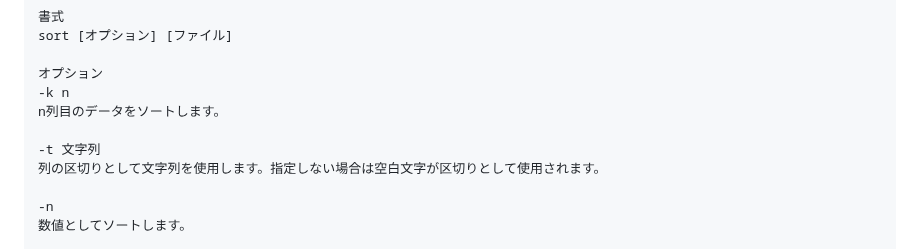
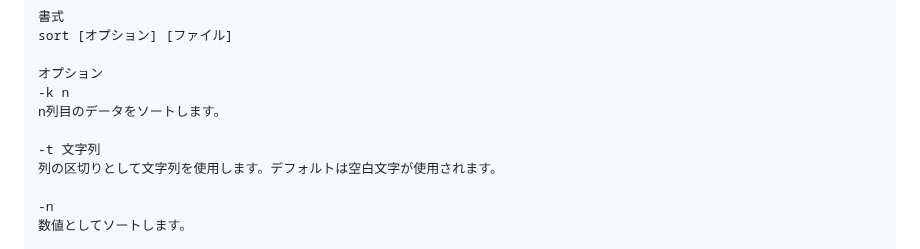
Before and after one commit to lpi-japan/linux-text, a Markdown page: Chapter06.md, the part around the change. Rendered like a GitHub page.

Commit message:
ページ送りの調整

```diff
--- a/Chapter06.md
+++ b/Chapter06.md
@@ -305,7 +305,7 @@ sort [オプション] [ファイル]
 n列目のデータをソートします。
 
 -t 文字列
-列の区切りとして文字列を使用します。指定しない場合は空白文字が区切りとして使用されます。
+列の区切りとして文字列を使用します。デフォルトは空白文字が使用されます。
 
 -n
 数値としてソートします。
```
